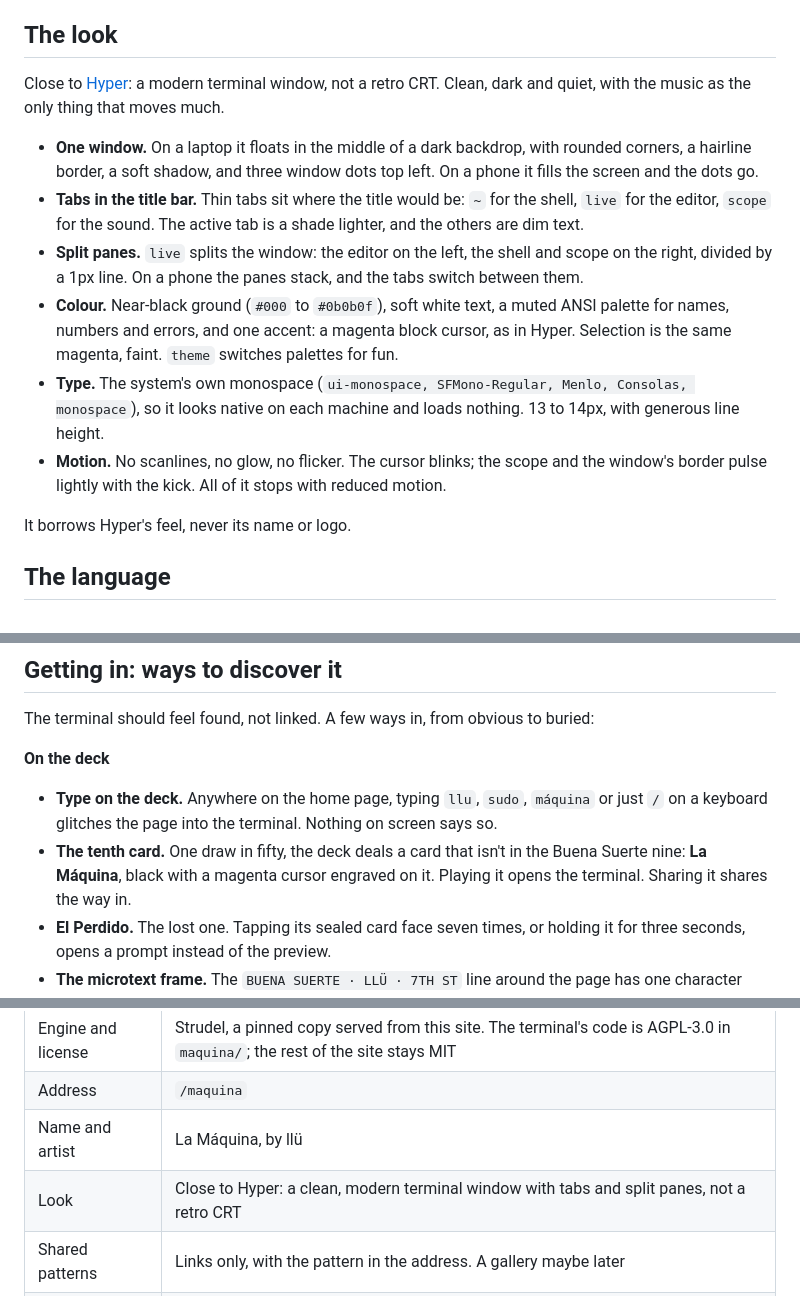
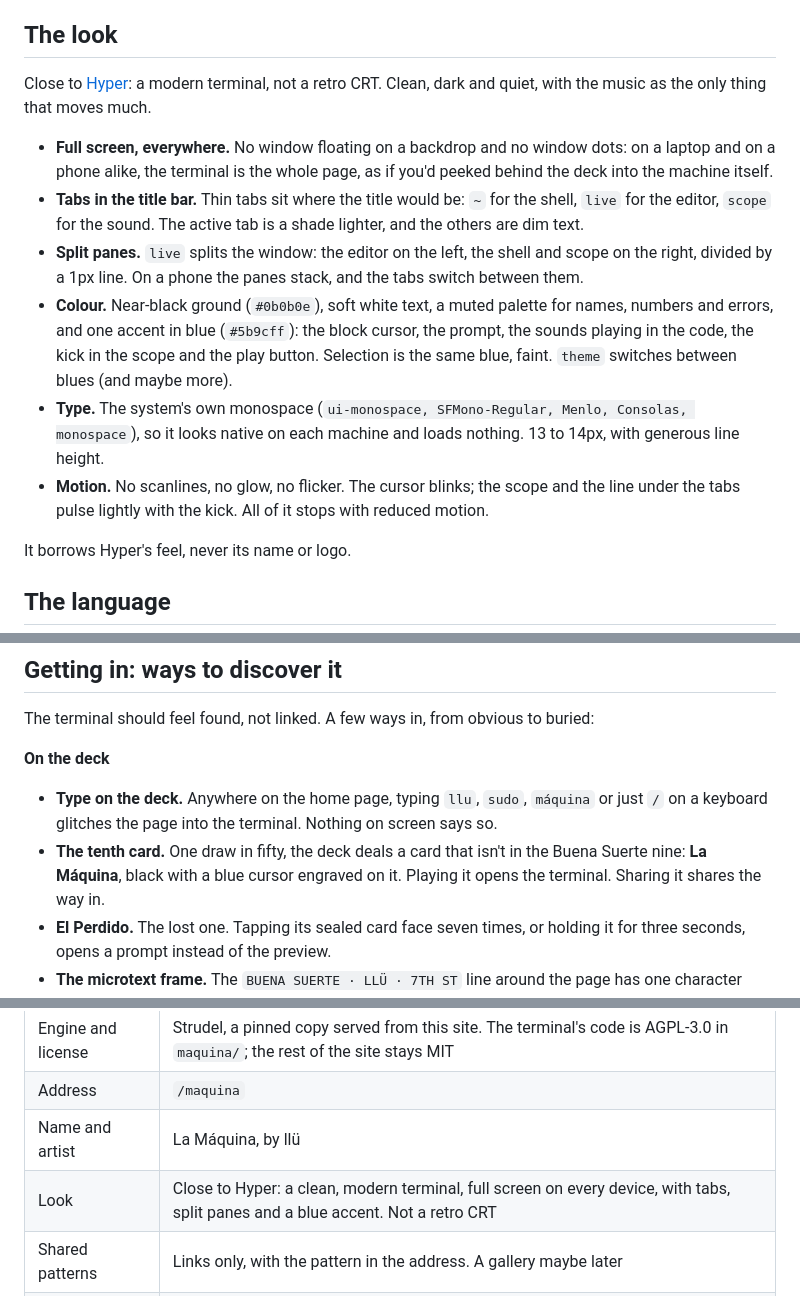
Before and after one commit to ztfo/7thst.music, a Markdown page: TERMINAL.md, 3 parts joined by grey strips. Drawn GitHub-style.

Commit message:
La Máquina is full screen on desktop too, with a blue accent
Co-Authored-By: Claude Opus 5.5 <noreply@anthropic.com>
Claude-Session: https://claude.ai/code/session_01WQ58ReHC4LiUt6yguVpA9q

```diff
--- a/TERMINAL.md
+++ b/TERMINAL.md
@@ -28,26 +28,27 @@ only the domain, the language switch and the follow links.
 
 ## The look
 
-Close to [Hyper](https://hyper.is): a modern terminal window, not a retro CRT. Clean,
-dark and quiet, with the music as the only thing that moves much.
+Close to [Hyper](https://hyper.is): a modern terminal, not a retro CRT. Clean, dark and
+quiet, with the music as the only thing that moves much.
 
-- **One window.** On a laptop it floats in the middle of a dark backdrop, with rounded
-  corners, a hairline border, a soft shadow, and three window dots top left. On a phone
-  it fills the screen and the dots go.
+- **Full screen, everywhere.** No window floating on a backdrop and no window dots: on a
+  laptop and on a phone alike, the terminal is the whole page, as if you'd peeked behind
+  the deck into the machine itself.
 - **Tabs in the title bar.** Thin tabs sit where the title would be: `~` for the shell,
   `live` for the editor, `scope` for the sound. The active tab is a shade lighter, and
   the others are dim text.
 - **Split panes.** `live` splits the window: the editor on the left, the shell and scope
   on the right, divided by a 1px line. On a phone the panes stack, and the tabs switch
   between them.
-- **Colour.** Near-black ground (`#000` to `#0b0b0f`), soft white text, a muted ANSI
-  palette for names, numbers and errors, and one accent: a magenta block cursor, as in
-  Hyper. Selection is the same magenta, faint. `theme` switches palettes for fun.
+- **Colour.** Near-black ground (`#0b0b0e`), soft white text, a muted palette for
+  names, numbers and errors, and one accent in blue (`#5b9cff`): the block cursor, the
+  prompt, the sounds playing in the code, the kick in the scope and the play button.
+  Selection is the same blue, faint. `theme` switches between blues (and maybe more).
 - **Type.** The system's own monospace (`ui-monospace, SFMono-Regular, Menlo, Consolas,
   monospace`), so it looks native on each machine and loads nothing. 13 to 14px, with
   generous line height.
 - **Motion.** No scanlines, no glow, no flicker. The cursor blinks; the scope and the
-  window's border pulse lightly with the kick. All of it stops with reduced motion.
+  line under the tabs pulse lightly with the kick. All of it stops with reduced motion.
 
 It borrows Hyper's feel, never its name or logo.
 
@@ -164,7 +165,7 @@ The terminal should feel found, not linked. A few ways in, from obvious to burie
 - **Type on the deck.** Anywhere on the home page, typing `llu`, `sudo`, `máquina` or
   just `/` on a keyboard glitches the page into the terminal. Nothing on screen says so.
 - **The tenth card.** One draw in fifty, the deck deals a card that isn't in the
-  Buena Suerte nine: **La Máquina**, black with a magenta cursor engraved on it. Playing it opens the
+  Buena Suerte nine: **La Máquina**, black with a blue cursor engraved on it. Playing it opens the
   terminal. Sharing it shares the way in.
 - **El Perdido.** The lost one. Tapping its sealed card face seven times, or holding it
   for three seconds, opens a prompt instead of the preview.
@@ -302,7 +303,7 @@ Each phase can ship on its own. Phase 1 is worth having even if the rest never h
 | Engine and license | Strudel, a pinned copy served from this site. The terminal's code is AGPL-3.0 in `maquina/`; the rest of the site stays MIT |
 | Address | `/maquina` |
 | Name and artist | La Máquina, by llü |
-| Look | Close to Hyper: a clean, modern terminal window with tabs and split panes, not a retro CRT |
+| Look | Close to Hyper: a clean, modern terminal, full screen on every device, with tabs, split panes and a blue accent. Not a retro CRT |
 | Shared patterns | Links only, with the pattern in the address. A gallery maybe later |
 | Tracks | Coming soon. When ready: released techno in full, unreleased as 30-second previews |
 | Sounds | Strudel's defaults for now; llü's stems on Cloudinary once the machine is up |
```
